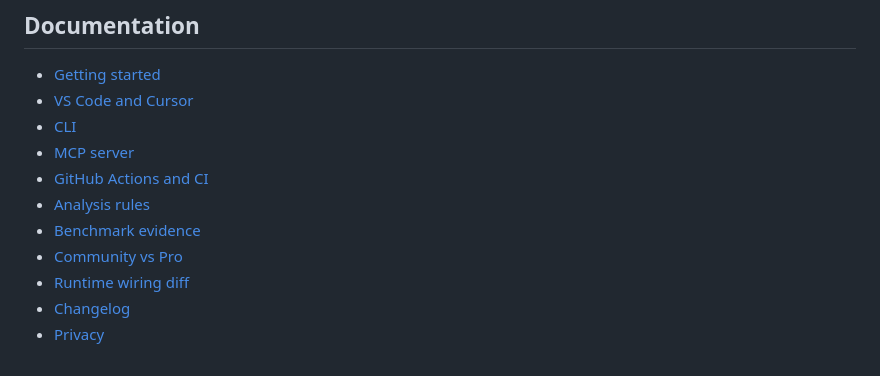
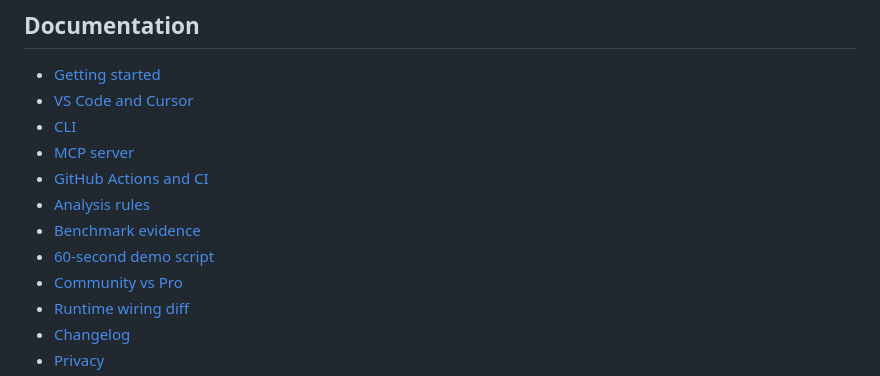
Before and after one commit to Belius303/frappe-inspector-support, a Markdown page: README.md, the part around the change. Rendered like a GitHub page.

Commit message:
docs: add demo script

```diff
--- a/README.md
+++ b/README.md
@@ -187,6 +187,7 @@ Community features remain available without a paid license and after a Pro licen
 - [GitHub Actions and CI](docs/ci.md)
 - [Analysis rules](docs/rules.md)
 - [Benchmark evidence](docs/benchmarks.md)
+- [60-second demo script](docs/demo-script.md)
 - [Community vs Pro](docs/free-vs-pro.md)
 - [Runtime wiring diff](docs/runtime-wiring-diff.md)
 - [Changelog](docs/changelog.md)
```
Also changed, not shown: docs/demo-script.md (added, +29 -0 lines).
